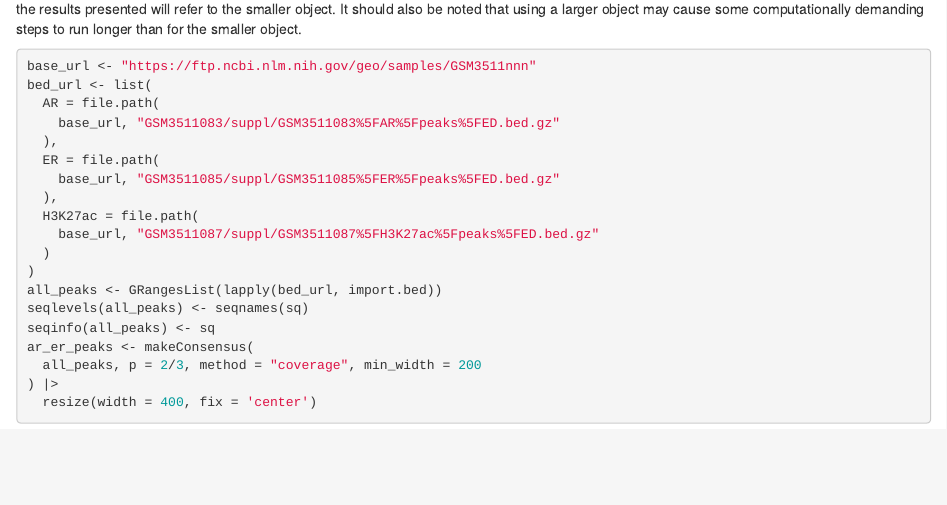
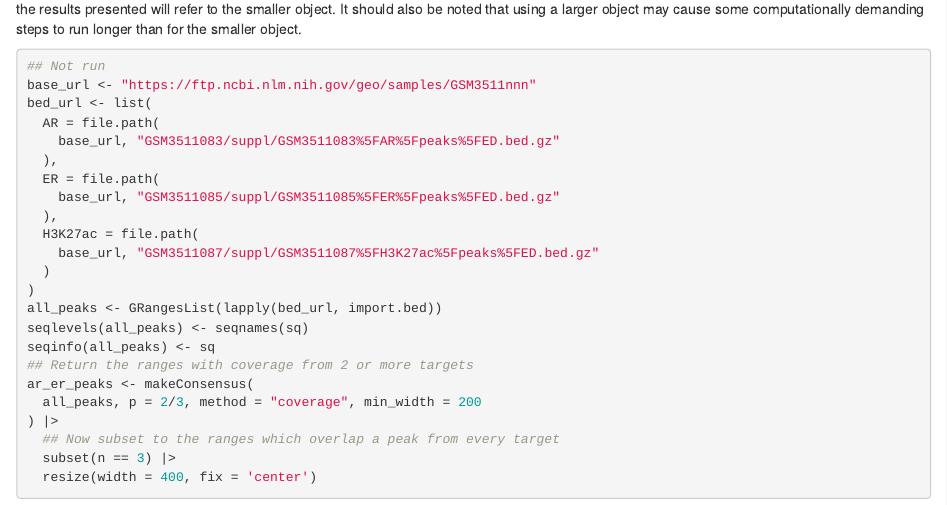
Before and after one commit to smped/motifTestR, an R Markdown document (vignettes/motifAnalysis.Rmd): the page in a window 1100 px wide, from 1480 px down. Rendered offline with R 4.5, knitr and Pandoc, with nearby package versions; drawn as R Markdown's standard HTML page in place of the format the file asks for; some code elsewhere in the file could not run offline; a font, style sheet, LaTeX package, included part or bibliography that could not be used is replaced or left out.

Commit message:
Better filtering of AR/ER peaks

````diff
--- a/vignettes/motifAnalysis.Rmd
+++ b/vignettes/motifAnalysis.Rmd
@@ -97,6 +97,7 @@ For those wishing to work with a larger dataset, the complete set of peaks acros
 It should also be noted that using a larger object may cause some computationally demanding steps to run longer than for the smaller object.
 
 ```r
+## Not run
 base_url <- "https://ftp.ncbi.nlm.nih.gov/geo/samples/GSM3511nnn"
 bed_url <- list(
   AR = file.path(
@@ -112,9 +113,12 @@ bed_url <- list(
 all_peaks <- GRangesList(lapply(bed_url, import.bed))
 seqlevels(all_peaks) <- seqnames(sq)
 seqinfo(all_peaks) <- sq
+## Return the ranges with coverage from 2 or more targets
 ar_er_peaks <- makeConsensus(
   all_peaks, p = 2/3, method = "coverage", min_width = 200
 ) |>
+  ## Now subset to the ranges which overlap a peak from every target
+  subset(n == 3) |>
   resize(width = 400, fix = 'center')
 ```
 
````
Also changed, not shown: inst/scripts/ar_er_peaks.R (+2 -2 lines), data/ar_er_peaks.RData, 1 other file.
